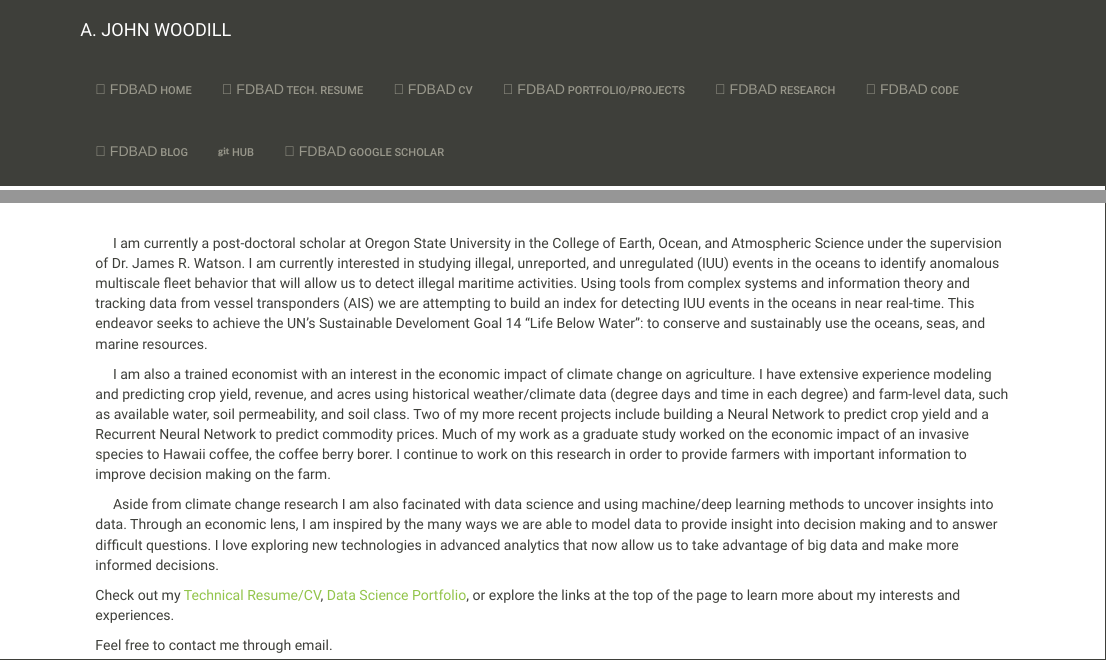
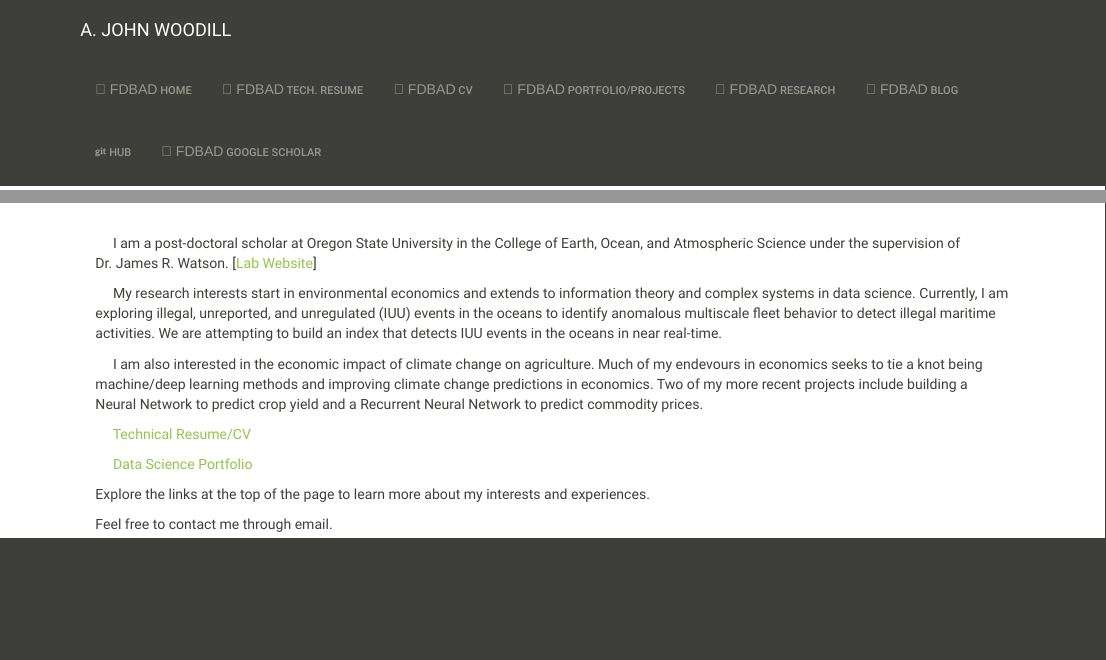
Before and after one commit to johnwoodill/johnwoodill.github.io, an R Markdown document (index.Rmd): the page in a window 1100 px wide, from its top, and a second part further down, joined at a grey line. Rendered offline with R 4.5, knitr and Pandoc, with nearby package versions; a font, style sheet, LaTeX package, included part or bibliography that could not be used is replaced or left out.

Commit message:
updating index

```diff
--- a/_site.yml
+++ b/_site.yml
@@ -18,9 +18,6 @@ navbar:
     - text: "Research"
       icon: fa-globe
       href: research.html
-    - text: "Code"
-      icon: fa-code
-      href: code.html
     - text: "Blog"
       icon: fa-pencil
       href: http://johnwoodill.blogspot.com
--- a/index.Rmd
+++ b/index.Rmd
@@ -23,15 +23,17 @@ output:
 
 <br>
 
-&emsp; I am currently a post-doctoral scholar at Oregon State University in the College of Earth, Ocean, and Atmospheric Science under the supervision of Dr. James R. Watson. I am currently interested in studying illegal, unreported, and unregulated (IUU) events in the oceans to identify anomalous multiscale fleet behavior that will allow us to detect illegal maritime activities. Using tools from complex systems and information theory and tracking data from vessel transponders (AIS) we are attempting to build an index for detecting IUU events in the oceans in near real-time. This endeavor seeks to achieve the UN's Sustainable Develoment Goal 14 "Life Below Water": to conserve and sustainably use the oceans, seas, and marine resources.
+&emsp; I am a post-doctoral scholar at Oregon State University in the College of Earth, Ocean, and Atmospheric Science under the supervision of Dr. James R. Watson. [[Lab Website](http://jrwatson.ceoas.oregonstate.edu/about/)]
 
+&emsp; My research interests start in environmental economics and extends to information theory and complex systems in data science. Currently, I am exploring illegal, unreported, and unregulated (IUU) events in the oceans to identify anomalous multiscale fleet behavior to detect illegal maritime activities. We are attempting to build an index that detects IUU events in the oceans in near real-time.
 
-&emsp; I am also a trained economist with an interest in the economic impact of climate change on agriculture. I have extensive experience modeling and predicting crop yield, revenue, and acres using historical weather/climate data (degree days and time in each degree) and farm-level data, such as available water, soil permeability, and soil class. Two of my more recent projects include building a Neural Network to predict crop yield and a Recurrent Neural Network to predict commodity prices. Much of my work as a graduate study worked on the economic impact of an invasive species to Hawaii coffee, the coffee berry borer. I continue to work on this research in order to provide farmers with important information to improve decision making on the farm.
+&emsp; I am also interested in the economic impact of climate change on agriculture. Much of my endevours in economics seeks to tie a knot being machine/deep learning methods and improving climate change predictions in economics. Two of my more recent projects include building a Neural Network to predict crop yield and a Recurrent Neural Network to predict commodity prices.
 
+&emsp; [Technical Resume/CV](http://johnwoodill.github.io/images/AJohnWoodill_TR_CV.pdf)
 
-&emsp; Aside from climate change research I am also facinated with data science and using machine/deep learning methods to uncover insights into data. Through an economic lens, I am inspired by the many ways we are able to model data to provide insight into decision making and to answer difficult questions. I love exploring new technologies in advanced analytics that now allow us to take advantage of big data and make more informed decisions.
+&emsp; [Data Science Portfolio](https://github.com/johnwoodill/Data-Science-Portfolio)
 
-Check out my [Technical Resume/CV](http://johnwoodill.github.io/images/AJohnWoodill_TR_CV.pdf), [Data Science Portfolio](https://github.com/johnwoodill/Data-Science-Portfolio), or explore the links at the top of the page to learn more about my interests and experiences.
+Explore the links at the top of the page to learn more about my interests and experiences.
 
 Feel free to contact me through email.
 
```
Also changed, not shown: code.html, cv.html, index.html, projects.html, research.html, tech_resume.html.
